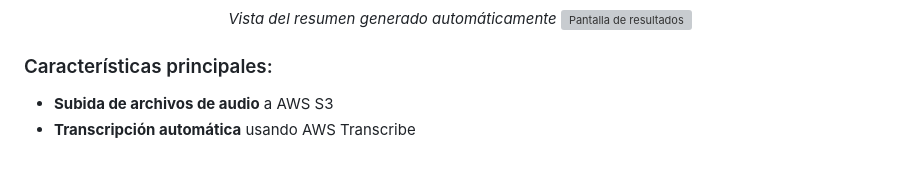
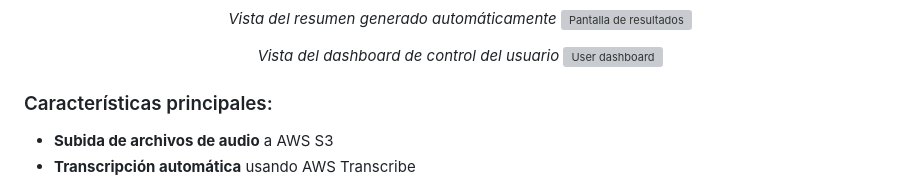
Before and after one commit to marcosperez85/transcripcion-con-resumen-frontend, a Markdown page: README.md, the part around one of its changes. GitHub-like rendering; blank space fills up the shorter version; grey boxes are pictures that could not be loaded.

```diff
--- a/README.md
+++ b/README.md
@@ -21,4 +26,10 @@ A diferencia de otros servicios de transcripción y resúmenes, esta aplicación
 </p>
+
+<p align="center">
+  <em>Vista del dashboard de control del usuario</em>
+  <img src="./assets/04_UserDashboard.jpeg" alt="User dashboard" width="80%"/>
+</p>
+
 
 ### Características principales:
 
```
Also changed, not shown: other parts of README.md (+8 -3 lines).
